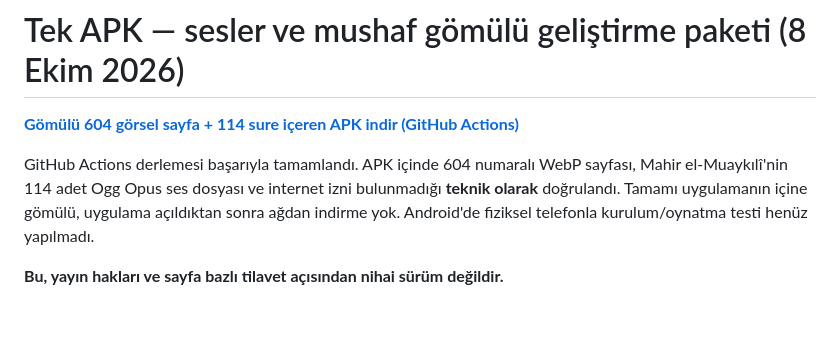
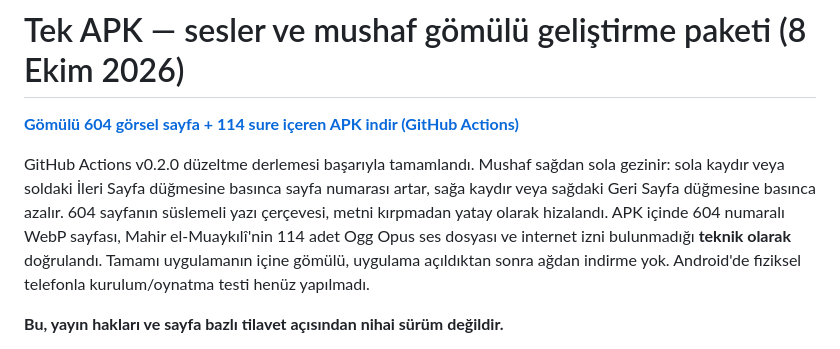
Before and after one commit to Tektir-O/Dini-Asistan, a Markdown page: ANDROID_README.md, the part around one of its changes. Drawn GitHub-style; blank space fills up the shorter version.

```diff
--- a/ANDROID_README.md
+++ b/ANDROID_README.md
@@ -4,5 +4,5 @@
 
-GitHub Actions derlemesi başarıyla tamamlandı. APK içinde 604 numaralı WebP sayfası, Mahir el-Muaykılî'nin 114 adet Ogg Opus ses dosyası ve internet izni bulunmadığı **teknik olarak** doğrulandı. Tamamı uygulamanın içine gömülü, uygulama açıldıktan sonra ağdan indirme yok. Android'de fiziksel telefonla kurulum/oynatma testi henüz yapılmadı.
+GitHub Actions v0.2.0 düzeltme derlemesi başarıyla tamamlandı. Mushaf sağdan sola gezinir: sola kaydır veya soldaki İleri Sayfa düğmesine basınca sayfa numarası artar, sağa kaydır veya sağdaki Geri Sayfa düğmesine basınca azalır. 604 sayfanın süslemeli yazı çerçevesi, metni kırpmadan yatay olarak hizalandı. APK içinde 604 numaralı WebP sayfası, Mahir el-Muaykılî'nin 114 adet Ogg Opus ses dosyası ve internet izni bulunmadığı **teknik olarak** doğrulandı. Tamamı uygulamanın içine gömülü, uygulama açıldıktan sonra ağdan indirme yok. Android'de fiziksel telefonla kurulum/oynatma testi henüz yapılmadı.
 
 **Bu, yayın hakları ve sayfa bazlı tilavet açısından nihai sürüm değildir.**
 
```
Also changed, not shown: other parts of ANDROID_README.md (+1 -1 lines).
